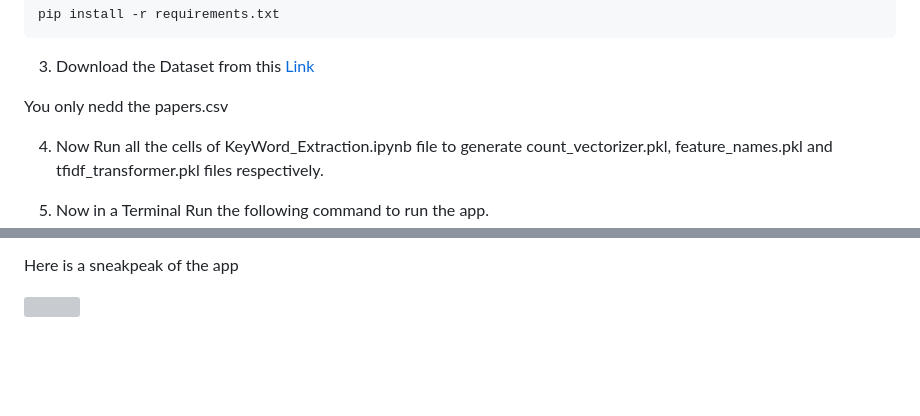
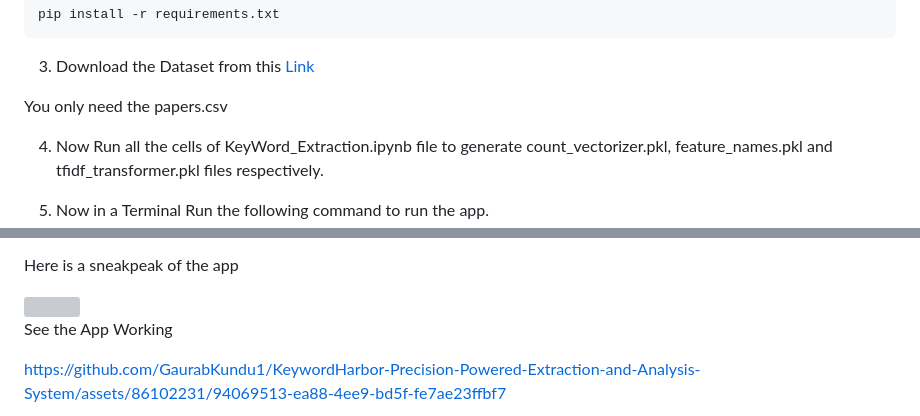
Before and after one commit to GaurabKundu1/KeywordHarbor-Precision-Powered-Extraction-and-Analysis-System, a Markdown page: README.md, 2 parts joined by grey strips. Rendered like a GitHub page; blank space fills up the shorter version; grey boxes are pictures that could not be loaded.

```diff
--- a/README.md
+++ b/README.md
@@ -81,7 +81,7 @@ pip install -r requirements.txt
 
 3. Download the Dataset from this [Link](https://www.kaggle.com/datasets/benhamner/nips-papers)
 
-You only nedd the papers.csv
+You only need the papers.csv
 
 4. Now Run all the cells of KeyWord_Extraction.ipynb file to generate count_vectorizer.pkl, feature_names.pkl and tfidf_transformer.pkl files respectively.
 
@@ -98,3 +98,7 @@ Go to http://127.0.0.1:5000 in your Browser to access the app.
 Here is a sneakpeak of the app
 
 <img src="https://github.com/GaurabKundu1/KeywordHarbor-Precision-Powered-Extraction-and-Analysis-System/assets/86102231/d352454d-c58d-4c05-9c6c-cc0df7b1fdb3">
+
+See the App Working
+
+https://github.com/GaurabKundu1/KeywordHarbor-Precision-Powered-Extraction-and-Analysis-System/assets/86102231/94069513-ea88-4ee9-bd5f-fe7ae23ffbf7
```
